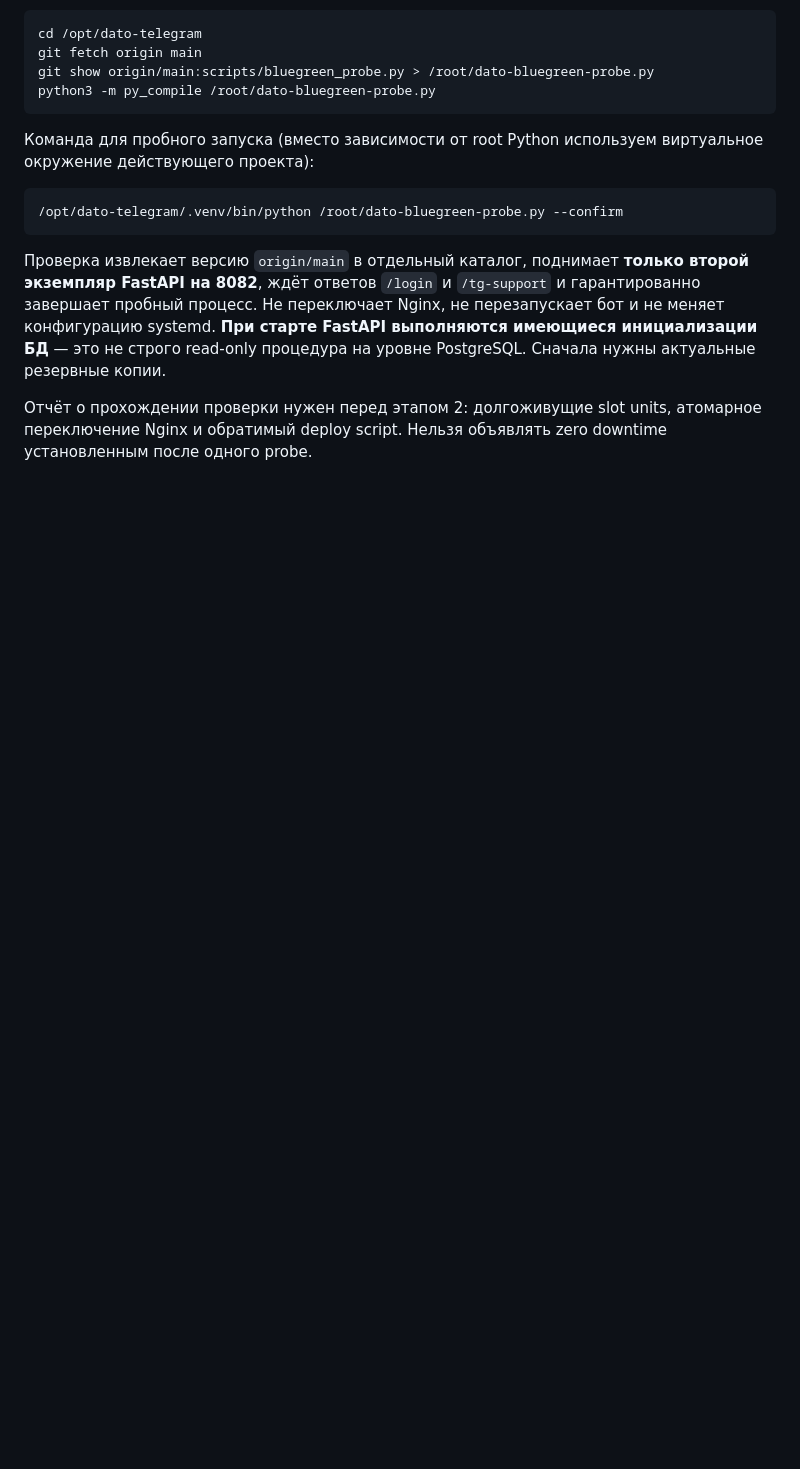
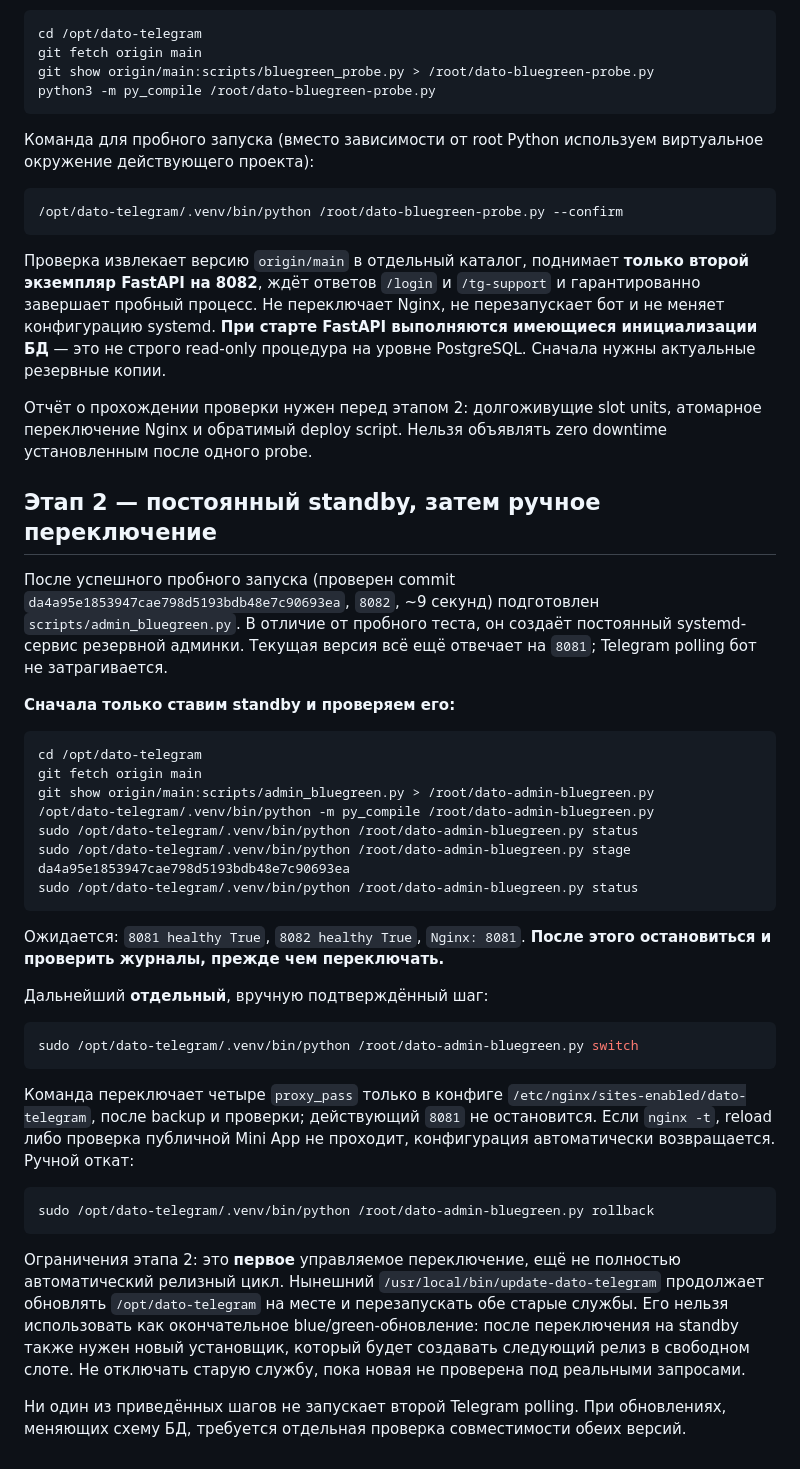
Before and after one commit to vazhap519/dato-telegram, a Markdown page: scripts/BLUE_GREEN_DEPLOY.md, the part around the change. Drawn GitHub-style; blank space fills up the shorter version.

Commit message:
Document safe standby deployment, verification and separate reversible cutover

````diff
--- a/scripts/BLUE_GREEN_DEPLOY.md
+++ b/scripts/BLUE_GREEN_DEPLOY.md
@@ -89,3 +89,55 @@ python3 -m py_compile /root/dato-bluegreen-probe.py
 Отчёт о прохождении проверки нужен перед этапом 2: долгоживущие slot units,
 атомарное переключение Nginx и обратимый deploy script.
 Нельзя объявлять zero downtime установленным после одного probe.
+
+## Этап 2 — постоянный standby, затем ручное переключение
+
+После успешного пробного запуска (проверен commit
+`da4a95e1853947cae798d5193bdb48e7c90693ea`, `8082`, ~9 секунд)
+подготовлен `scripts/admin_bluegreen.py`. В отличие от пробного теста,
+он создаёт постоянный systemd-сервис резервной админки. Текущая версия
+всё ещё отвечает на `8081`; Telegram polling бот не затрагивается.
+
+**Сначала только ставим standby и проверяем его:**
+
+```bash
+cd /opt/dato-telegram
+git fetch origin main
+git show origin/main:scripts/admin_bluegreen.py > /root/dato-admin-bluegreen.py
+/opt/dato-telegram/.venv/bin/python -m py_compile /root/dato-admin-bluegreen.py
+sudo /opt/dato-telegram/.venv/bin/python /root/dato-admin-bluegreen.py status
+sudo /opt/dato-telegram/.venv/bin/python /root/dato-admin-bluegreen.py stage da4a95e1853947cae798d5193bdb48e7c90693ea
+sudo /opt/dato-telegram/.venv/bin/python /root/dato-admin-bluegreen.py status
+```
+
+Ожидается: `8081 healthy True`, `8082 healthy True`, `Nginx: 8081`.
+**После этого остановиться и проверить журналы, прежде чем переключать.**
+
+Дальнейший **отдельный**, вручную подтверждённый шаг:
+
+```bash
+sudo /opt/dato-telegram/.venv/bin/python /root/dato-admin-bluegreen.py switch
+```
+
+Команда переключает четыре `proxy_pass` только в конфиге
+`/etc/nginx/sites-enabled/dato-telegram`, после backup и проверки;
+действующий `8081` не остановится. Если `nginx -t`, reload либо
+проверка публичной Mini App не проходит, конфигурация автоматически
+возвращается. Ручной откат:
+
+```bash
+sudo /opt/dato-telegram/.venv/bin/python /root/dato-admin-bluegreen.py rollback
+```
+
+Ограничения этапа 2: это **первое** управляемое переключение, ещё не
+полностью автоматический релизный цикл. Нынешний
+`/usr/local/bin/update-dato-telegram` продолжает обновлять
+`/opt/dato-telegram` на месте и перезапускать обе старые службы.
+Его нельзя использовать как окончательное blue/green-обновление:
+после переключения на standby также нужен новый установщик, который
+будет создавать следующий релиз в свободном слоте. Не отключать старую
+службу, пока новая не проверена под реальными запросами.
+
+Ни один из приведённых шагов не запускает второй Telegram polling.
+При обновлениях, меняющих схему БД, требуется отдельная проверка
+совместимости обеих версий.
````
